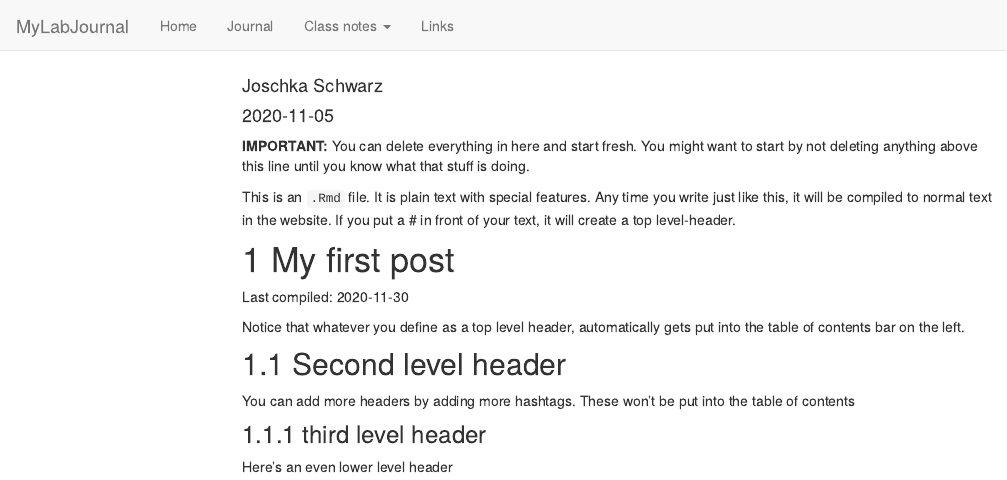
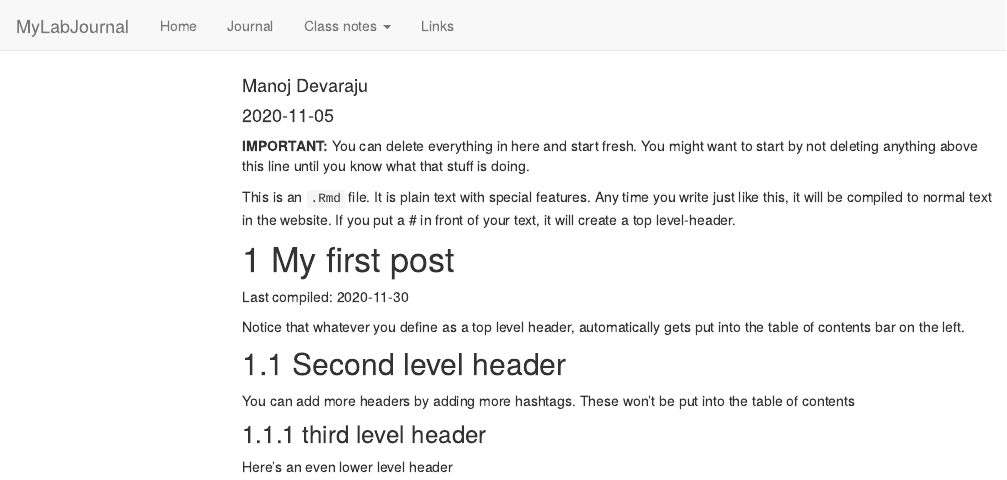
Before and after one commit to TUHHStartupEngineers-Classroom/ws20-business-data-science-basics---lab-journal-Manoj-Devaraju, an R Markdown document (journal.Rmd): the page in a window 1100 px wide, from its top. Rendered offline with R 4.5, knitr and Pandoc, with nearby package versions; code that draws random numbers runs with fixed seeds of ours; menus at the side of the page are left out.

Commit message:
Update journal.Rmd

```diff
--- a/journal.Rmd
+++ b/journal.Rmd
@@ -1,6 +1,6 @@
 ---
 title: "Journal (reproducible report)"
-author: "Joschka Schwarz"
+author: "Manoj Devaraju"
 date: "2020-11-05"
 output:
   html_document:
```
